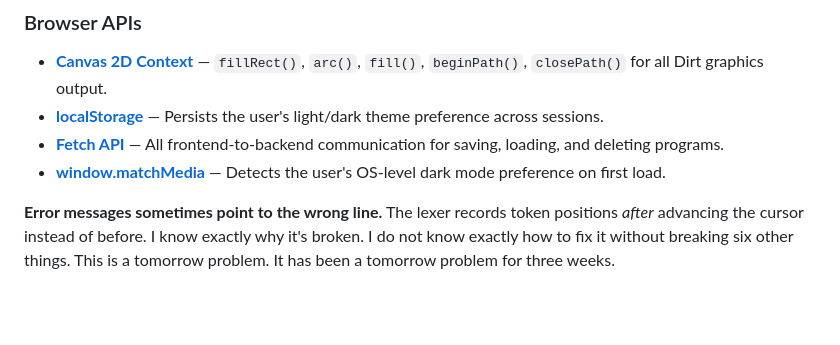
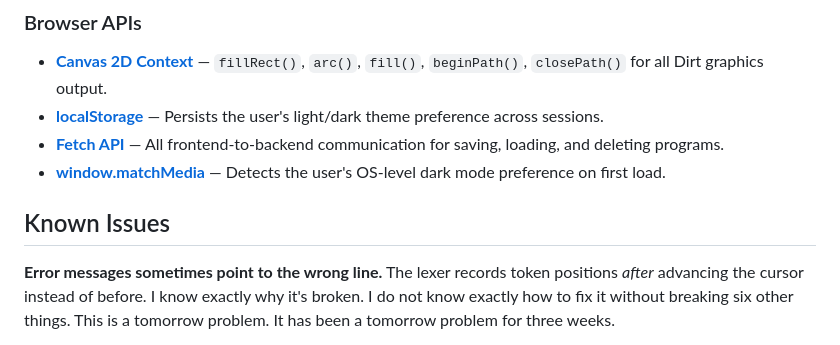
Before and after one commit to ellamae-and/dirt-language, a Markdown page: README.md, the part around the change. Rendered like a GitHub page; blank space fills up the shorter version.

```diff
--- a/README.md
+++ b/README.md
@@ -175,6 +175,7 @@ The server uses SQLite (via `better-sqlite3`) to persist saved programs. The `Da
 - **[window.matchMedia](https://developer.mozilla.org/en-US/docs/Web/API/Window/matchMedia)** — Detects the user's OS-level dark mode preference on first load.
 
 
+## Known Issues
 
 **Error messages sometimes point to the wrong line.**
 The lexer records token positions *after* advancing the cursor instead of before. I know exactly why it's broken. I do not know exactly how to fix it without breaking six other things. This is a tomorrow problem. It has been a tomorrow problem for three weeks.
```
